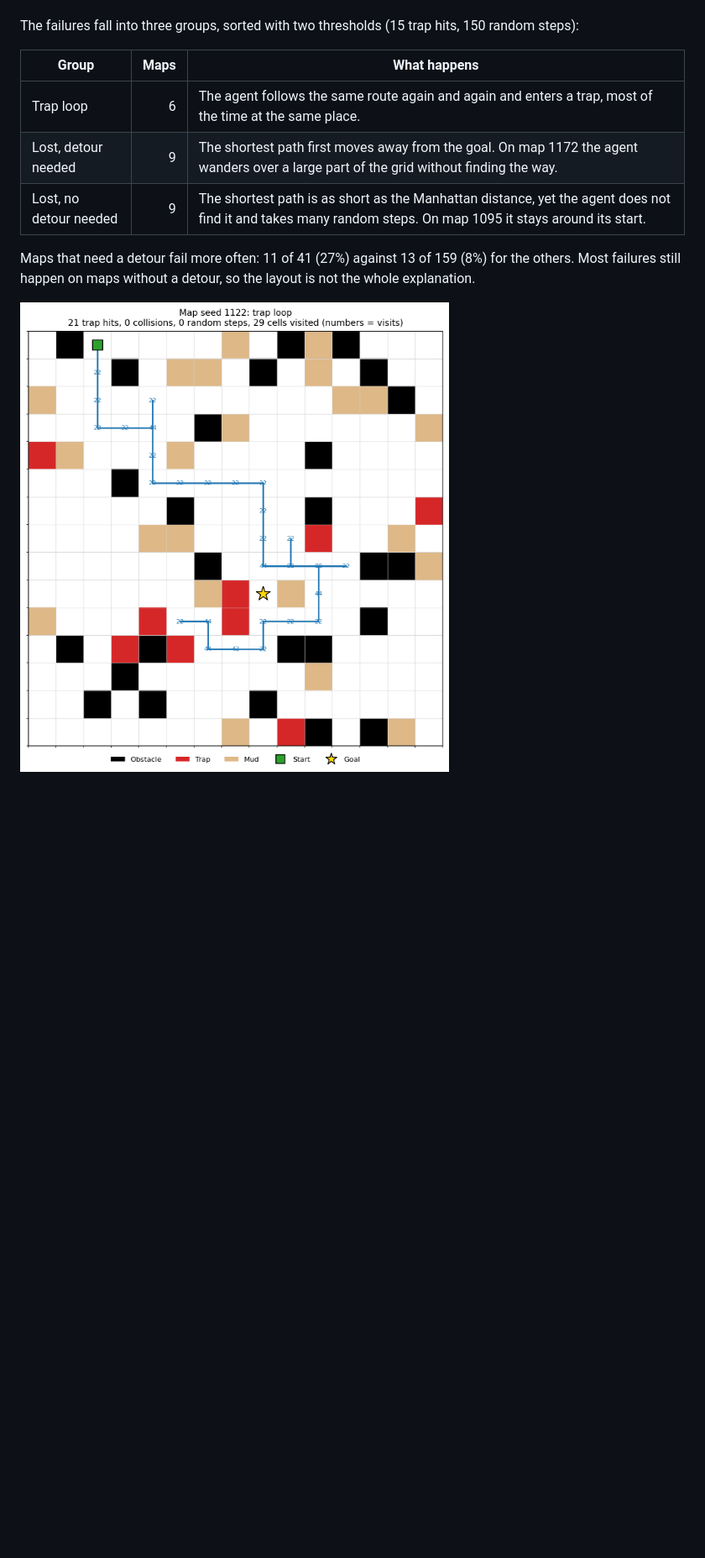
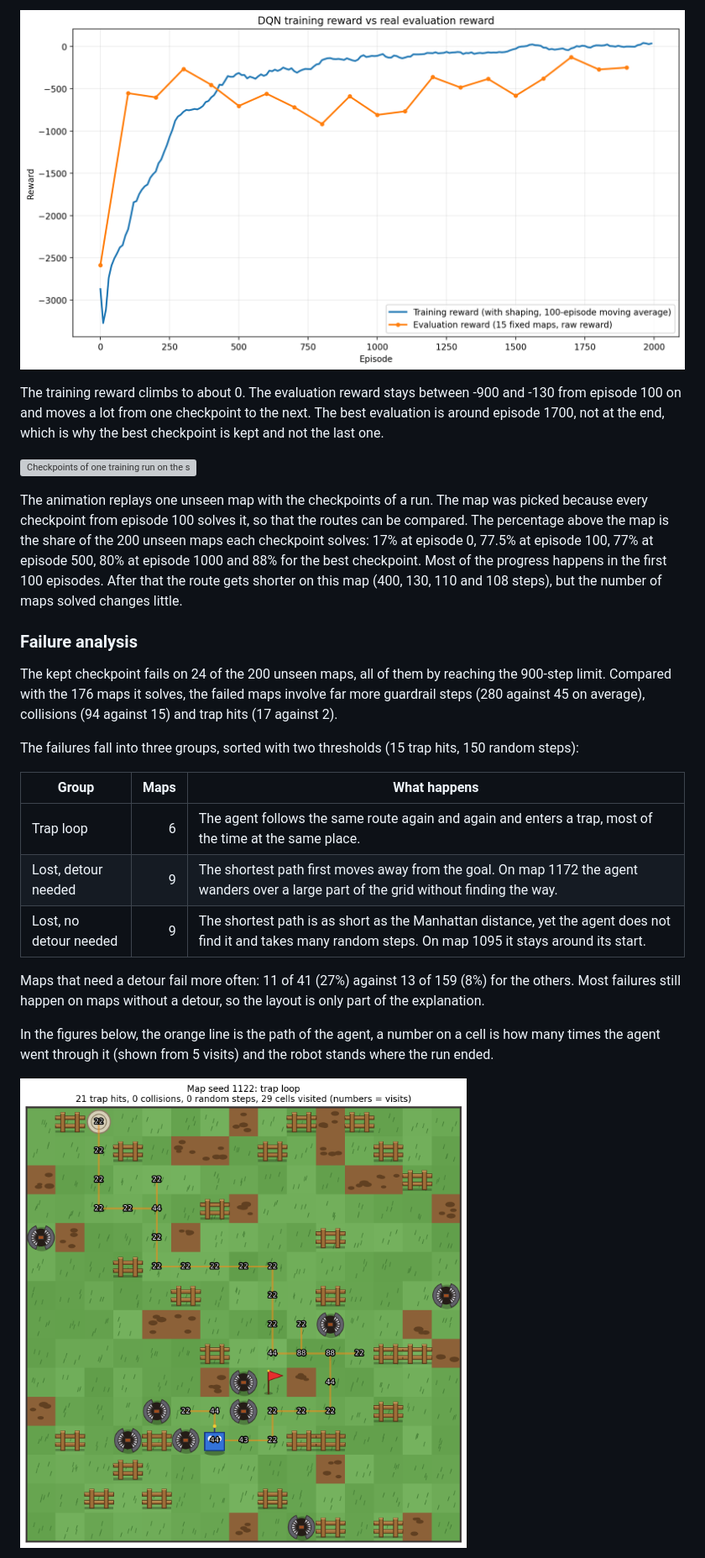
Before and after one commit to MagomedKhanakaev/reinforcement-learning-exploration-agent, a Markdown page: README.md, the part around one of its changes. Shown at 84% size. Rendered like a GitHub page; pictures changed too: results/dqn/failure_analysis/failure_trap_loop_seed_1122.png; blank space fills up the shorter version; grey boxes are pictures that could not be loaded.

```diff
--- a/README.md
+++ b/README.md
@@ -242,3 +221,14 @@ The checkpoint kept in `results/dqn/dqn_checkpoints/` fails on 24 of the 200 uns
+![Training reward and evaluation reward during one training run](results/dqn/dqn_training/dqn_training_vs_evaluation.png)
+
+The training reward climbs to about 0. The evaluation reward stays between -900 and -130 from episode 100 on and moves a lot from one checkpoint to the next. The best evaluation is around episode 1700, not at the end, which is why the best checkpoint is kept and not the last one.
+
+![Checkpoints of one training run on the same unseen map](results/animations/dqn_training_progress.gif)
+
+The animation replays one unseen map with the checkpoints of a run. The map was picked because every checkpoint from episode 100 solves it, so that the routes can be compared. The percentage above the map is the share of the 200 unseen maps each checkpoint solves: 17% at episode 0, 77.5% at episode 100, 77% at episode 500, 80% at episode 1000 and 88% for the best checkpoint. Most of the progress happens in the first 100 episodes. After that the route gets shorter on this map (400, 130, 110 and 108 steps), but the number of maps solved changes little.
+
+### Failure analysis
+
+The kept checkpoint fails on 24 of the 200 unseen maps, all of them by reaching the 900-step limit. Compared with the 176 maps it solves, the failed maps involve far more guardrail steps (280 against 45 on average), collisions (94 against 15) and trap hits (17 against 2).
 
 The failures fall into three groups, sorted with two thresholds (15 trap hits, 150 random steps):
 
@@ -248,7 +238,9 @@ The failures fall into three groups, sorted with two thresholds (15 trap hits, 1
 | Lost, detour needed | 9 | The shortest path first moves away from the goal. On map 1172 the agent wanders over a large part of the grid without finding the way. |
 | Lost, no detour needed | 9 | The shortest path is as short as the Manhattan distance, yet the agent does not find it and takes many random steps. On map 1095 it stays around its start. |
 
-Maps that need a detour fail more often: 11 of 41 (27%) against 13 of 159 (8%) for the others. Most failures still happen on maps without a detour, so the layout is not the whole explanation.
+Maps that need a detour fail more often: 11 of 41 (27%) against 13 of 159 (8%) for the others. Most failures still happen on maps without a detour, so the layout is only part of the explanation.
+
+In the figures below, the orange line is the path of the agent, a number on a cell is how many times the agent went through it (shown from 5 visits) and the robot stands where the run ended.
 
 ![Trap loop on map 1122](results/dqn/failure_analysis/failure_trap_loop_seed_1122.png)
 
```
Also changed, not shown: other parts of README.md (+113 -122 lines), results/animations/environment.png (added), results/dqn/failure_analysis/failure_lost_detour_needed_seed_1172.png, results/dqn/failure_analysis/failure_lost_no_detour_needed_seed_1095.png, 5 other files.
